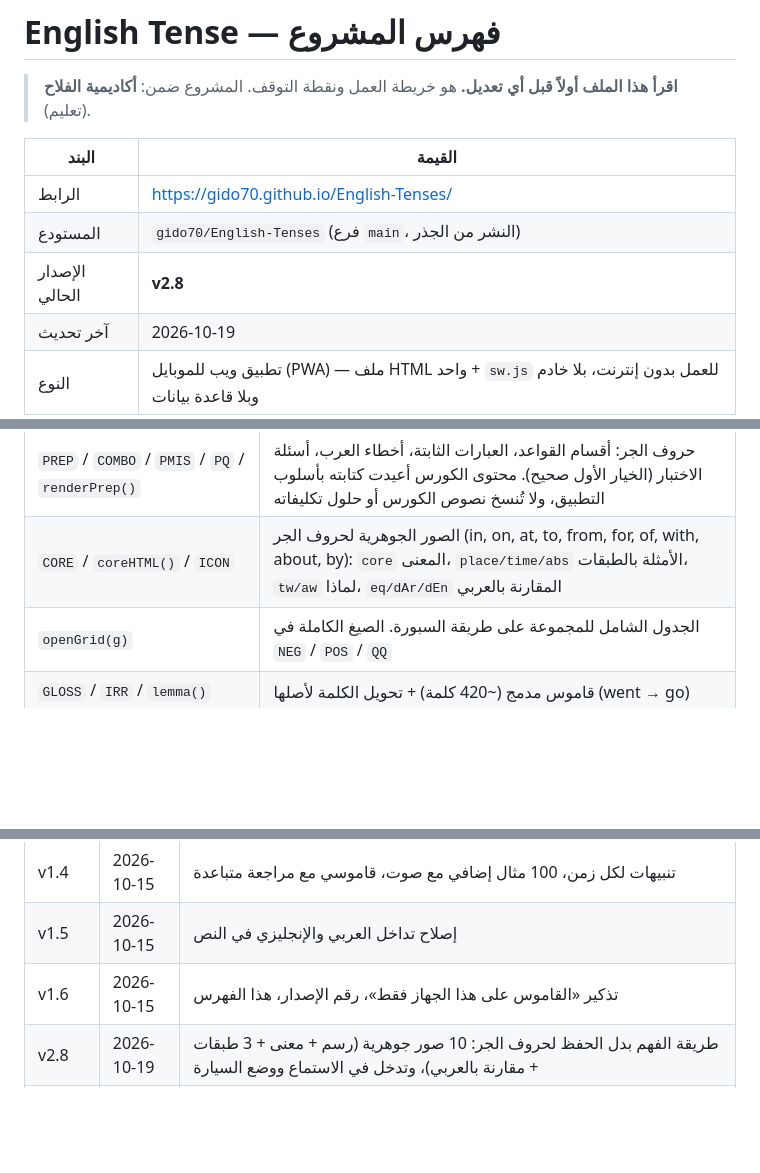
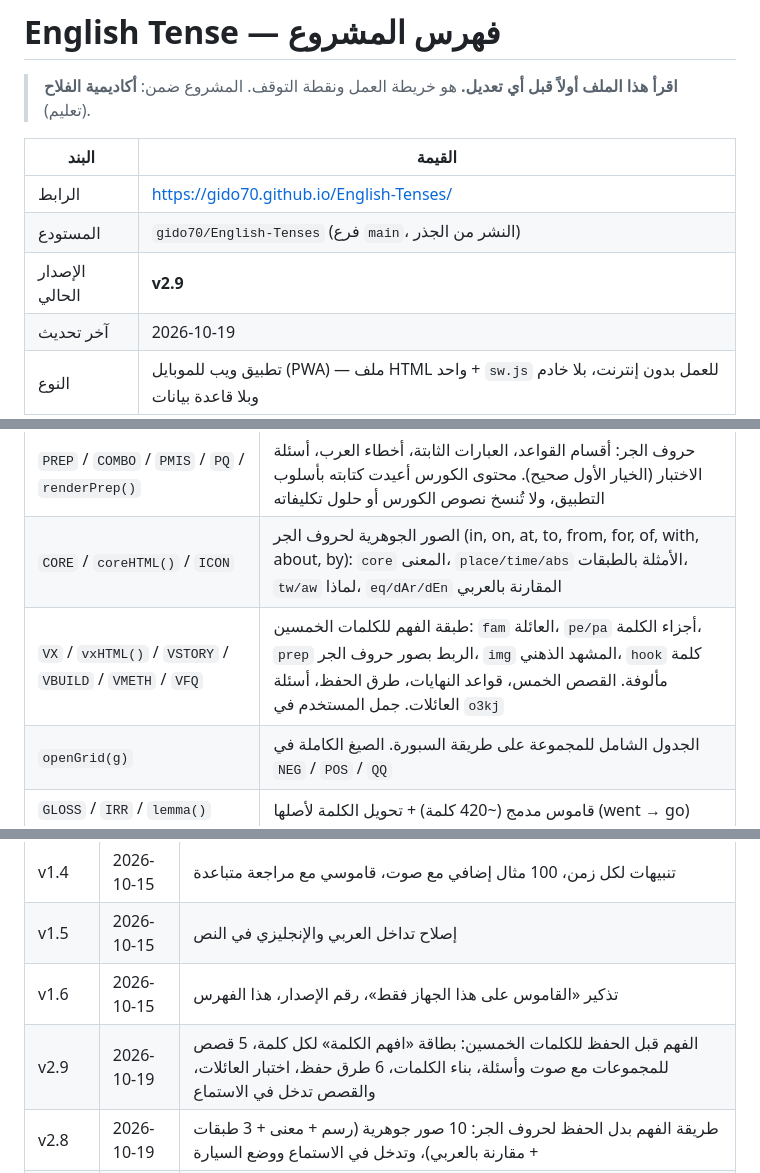
Before and after one commit to gido70/English-Tenses, a Markdown page: PROJECT_INDEX.md, 3 parts joined by grey strips. Drawn GitHub-style; blank space fills up the shorter version.

```diff
--- a/PROJECT_INDEX.md
+++ b/PROJECT_INDEX.md
@@ -7,7 +7,7 @@
 |---|---|
 | الرابط | https://gido70.github.io/English-Tenses/ |
 | المستودع | `gido70/English-Tenses` (فرع `main`، النشر من الجذر) |
-| الإصدار الحالي | **v2.8** |
+| الإصدار الحالي | **v2.9** |
 | آخر تحديث | 2026-10-19 |
 | النوع | تطبيق ويب للموبايل (PWA) — ملف HTML واحد + `sw.js` للعمل بدون إنترنت، بلا خادم وبلا قاعدة بيانات |
 
@@ -102,6 +102,7 @@ flowchart TD
 | `O3K` / `renderVocab()` / `vQuiz` | كلمات Oxford الخمسون: `w,pos,ar,ex,exar,pat,note`. الحفظ في `o3ks` (حُفظت = مستوى ≥ 3). الاختبار يحذف الكلمة من مثالها ويولّد بدائل بنفس التصريف (`vForm`) |
 | `PREP` / `COMBO` / `PMIS` / `PQ` / `renderPrep()` | حروف الجر: أقسام القواعد، العبارات الثابتة، أخطاء العرب، أسئلة الاختبار (الخيار الأول صحيح). محتوى الكورس أعيدت كتابته بأسلوب التطبيق، ولا تُنسخ نصوص الكورس أو حلول تكليفاته |
 | `CORE` / `coreHTML()` / `ICON` | الصور الجوهرية لحروف الجر (in, on, at, to, from, for, of, with, about, by): `core` المعنى، `place/time/abs` الأمثلة بالطبقات، `tw/aw` لماذا، `eq/dAr/dEn` المقارنة بالعربي |
+| `VX` / `vxHTML()` / `VSTORY` / `VBUILD` / `VMETH` / `VFQ` | طبقة الفهم للكلمات الخمسين: `fam` العائلة، `pe/pa` أجزاء الكلمة، `prep` الربط بصور حروف الجر، `img` المشهد الذهني، `hook` كلمة مألوفة. القصص الخمس، قواعد النهايات، طرق الحفظ، أسئلة العائلات. جمل المستخدم في `o3kj` |
 | `openGrid(g)` | الجدول الشامل للمجموعة على طريقة السبورة. الصيغ الكاملة في `NEG` / `POS` / `QQ` |
 | `GLOSS` / `IRR` / `lemma()` | قاموس مدمج (~420 كلمة) + تحويل الكلمة لأصلها (went → go) |
 | `VERBS` + `build()` | مولّد جمل المُركِّب |
@@ -128,6 +129,7 @@ flowchart TD
 | v1.4 | 2026-10-15 | تنبيهات لكل زمن، 100 مثال إضافي مع صوت، قاموسي مع مراجعة متباعدة |
 | v1.5 | 2026-10-15 | إصلاح تداخل العربي والإنجليزي في النص |
 | v1.6 | 2026-10-15 | تذكير «القاموس على هذا الجهاز فقط»، رقم الإصدار، هذا الفهرس |
+| v2.9 | 2026-10-19 | الفهم قبل الحفظ للكلمات الخمسين: بطاقة «افهم الكلمة» لكل كلمة، 5 قصص للمجموعات مع صوت وأسئلة، بناء الكلمات، 6 طرق حفظ، اختبار العائلات، والقصص تدخل في الاستماع |
 | v2.8 | 2026-10-19 | طريقة الفهم بدل الحفظ لحروف الجر: 10 صور جوهرية (رسم + معنى + 3 طبقات + مقارنة بالعربي)، وتدخل في الاستماع ووضع السيارة |
 | v2.7 | 2026-10-19 | قسم Oxford 3000 (50 كلمة) وقسم Prepositions من مادة الكورس، مع بطاقات واختبارات وصوت ووضع السيارة، ومرحلة «مفردات الكورس وحروف الجر» في المسار |
 | v2.6.1 | 2026-10-19 | استماع متتالٍ في كل مكان: «🚗 كل القصص متتالية» من داخل أي قصة (بترتيب المسار)، «🎧 استمع للجمل الصحيحة» في الأخطاء (الصحيحة فقط، لا الخاطئة)، «استمع لكلماتي» يفتح وضع السيارة مباشرة، ومصدر «الأخطاء» في صفحة الاستماع |
```
Also changed, not shown: other parts of PROJECT_INDEX.md (+1 -1 lines).
